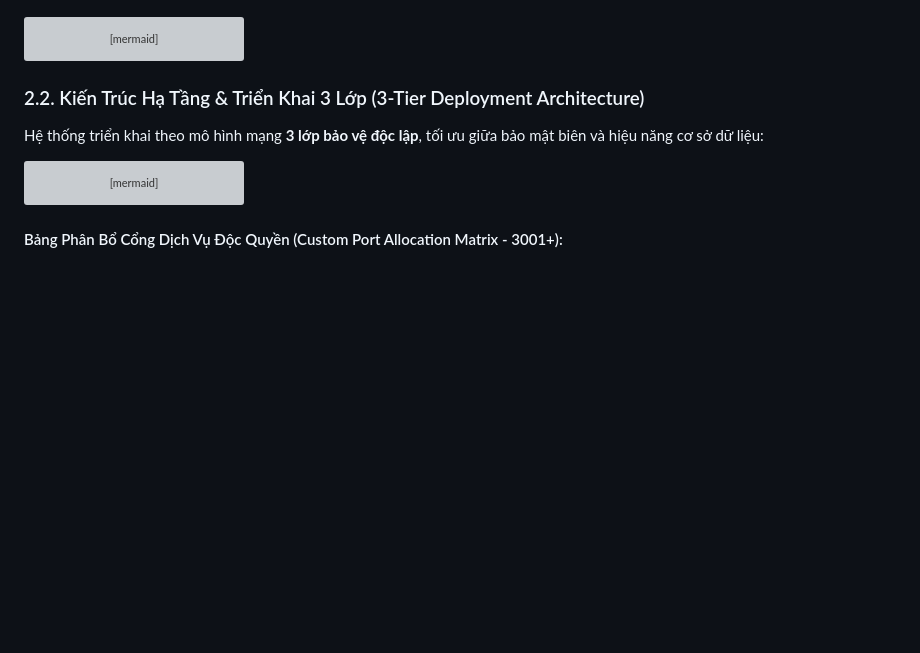
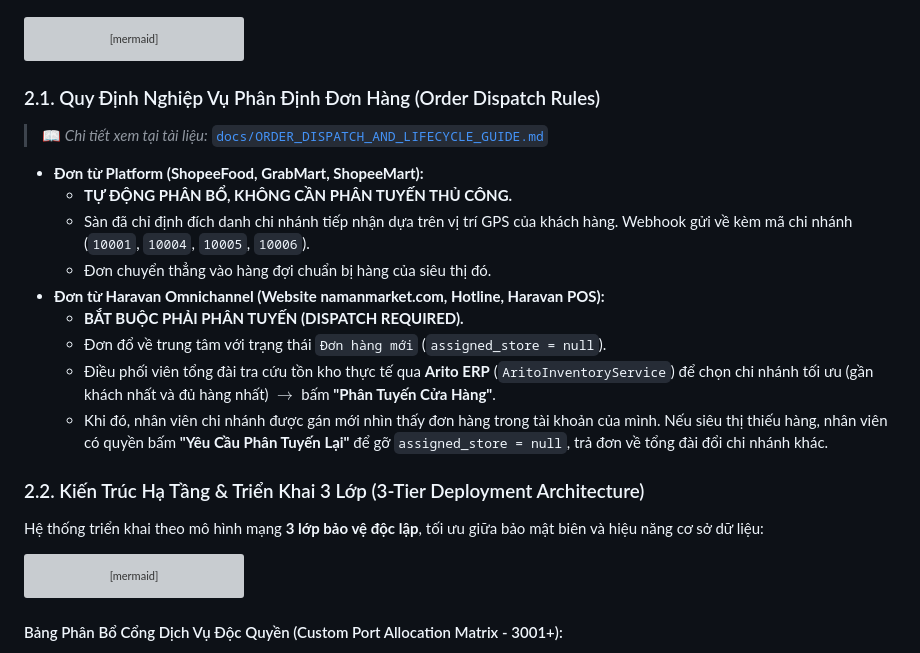
Before and after one commit to maithedong92/naman_merchant_portal, a Markdown page: README.md, the part around the change. GitHub-like rendering; blank space fills up the shorter version; grey boxes are pictures that could not be loaded.

Commit message:
docs: define order dispatch rules - haravan requires dispatch vs platform auto assigned

````diff
--- a/README.md
+++ b/README.md
@@ -84,6 +84,19 @@ flowchart TD
     Core_Services --> PostgreSQL_DB
     Web_Dashboard <-->|REST API / WebSockets| Core_API
 ```
+
+### 2.1. Quy Định Nghiệp Vụ Phân Định Đơn Hàng (Order Dispatch Rules)
+> 📖 *Chi tiết xem tại tài liệu:* [`docs/ORDER_DISPATCH_AND_LIFECYCLE_GUIDE.md`](file:///c:/python/naman_merchant_portal/docs/ORDER_DISPATCH_AND_LIFECYCLE_GUIDE.md)
+
+- **Đơn từ Platform (ShopeeFood, GrabMart, ShopeeMart):**
+  - **TỰ ĐỘNG PHÂN BỔ, KHÔNG CẦN PHÂN TUYẾN THỦ CÔNG.**
+  - Sàn đã chỉ định đích danh chi nhánh tiếp nhận dựa trên vị trí GPS của khách hàng. Webhook gửi về kèm mã chi nhánh (`10001`, `10004`, `10005`, `10006`).
+  - Đơn chuyển thẳng vào hàng đợi chuẩn bị hàng của siêu thị đó.
+- **Đơn từ Haravan Omnichannel (Website namanmarket.com, Hotline, Haravan POS):**
+  - **BẮT BUỘC PHẢI PHÂN TUYẾN (DISPATCH REQUIRED).**
+  - Đơn đổ về trung tâm với trạng thái `Đơn hàng mới` (`assigned_store = null`).
+  - Điều phối viên tổng đài tra cứu tồn kho thực tế qua **Arito ERP** (`AritoInventoryService`) để chọn chi nhánh tối ưu (gần khách nhất và đủ hàng nhất) $\rightarrow$ bấm **"Phân Tuyến Cửa Hàng"**.
+  - Khi đó, nhân viên chi nhánh được gán mới nhìn thấy đơn hàng trong tài khoản của mình. Nếu siêu thị thiếu hàng, nhân viên có quyền bấm **"Yêu Cầu Phân Tuyến Lại"** để gỡ `assigned_store = null`, trả đơn về tổng đài đổi chi nhánh khác.
 
 ### 2.2. Kiến Trúc Hạ Tầng & Triển Khai 3 Lớp (3-Tier Deployment Architecture)
 
````
Also changed, not shown: docs/ORDER_DISPATCH_AND_LIFECYCLE_GUIDE.md (added, +109 -0 lines).
